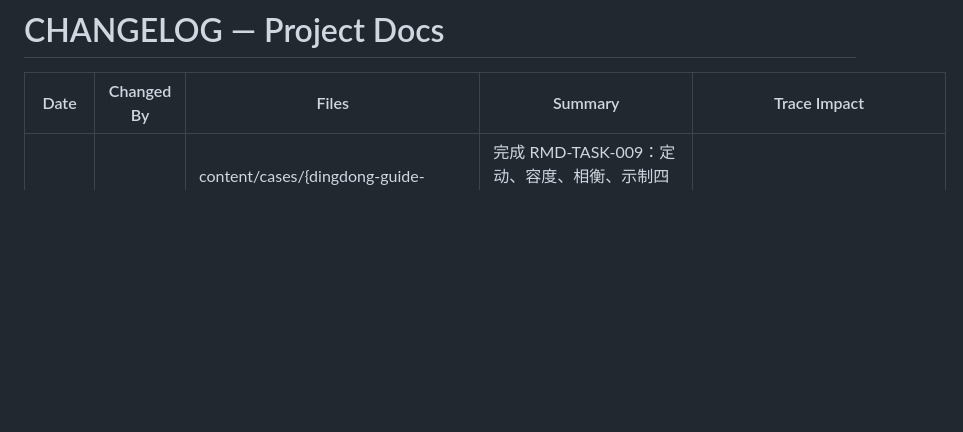
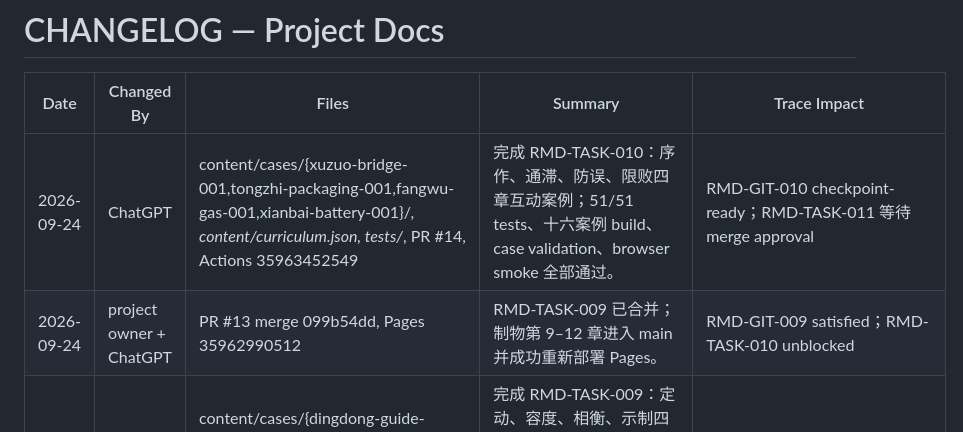
Before and after one commit to goldengrape/mozi-engineering, a Markdown page: docs/CHANGELOG.md, the part around the change. GitHub-like rendering; blank space fills up the shorter version.

Commit message:
docs: record Task 010 implementation

```diff
--- a/docs/CHANGELOG.md
+++ b/docs/CHANGELOG.md
@@ -2,6 +2,8 @@
 
 | Date | Changed By | Files | Summary | Trace Impact |
 | --- | --- | --- | --- | --- |
+| 2026-09-24 | ChatGPT | content/cases/{xuzuo-bridge-001,tongzhi-packaging-001,fangwu-gas-001,xianbai-battery-001}/*, content/curriculum.json, tests/*, PR #14, Actions 35963452549 | 完成 RMD-TASK-010：序作、通滞、防误、限败四章互动案例；51/51 tests、十六案例 build、case validation、browser smoke 全部通过。 | RMD-GIT-010 checkpoint-ready；RMD-TASK-011 等待 merge approval |
+| 2026-09-24 | project owner + ChatGPT | PR #13 merge 099b54dd, Pages 35962990512 | RMD-TASK-009 已合并；制物第 9–12 章进入 main 并成功重新部署 Pages。 | RMD-GIT-009 satisfied；RMD-TASK-010 unblocked |
 | 2026-09-24 | ChatGPT | content/cases/{dingdong-guide-001,rongdu-stack-001,xiangheng-reversal-001,shizhi-bracket-001}/*, content/curriculum.json, tests/*, PR #13, Actions 35962501094 | 完成 RMD-TASK-009：定动、容度、相衡、示制四章互动案例；直接从 DOCX 公式 XML 核准容度/相衡数值；46/46 tests、十二案例 build、browser smoke 通过。 | RMD-GIT-009 checkpoint-ready；RMD-TASK-010 等待 merge approval |
 | 2026-09-24 | project owner + ChatGPT | PR #12 merge 4d5306a4, Pages 35961945622 | RMD-TASK-008 已合并；制物第 6–8 章进入 main 并成功重新部署 Pages。 | RMD-GIT-008 satisfied；RMD-TASK-009 unblocked |
 | 2026-09-24 | ChatGPT | content/cases/{fenren-door-001,zhiou-robot-001,fengou-service-001}/*, content/curriculum.json, tests/*, PR #12, Actions 35956839559 | 完成 RMD-TASK-008：制物第 6–8 章分别训练功能/实现分离、逐边制耦、分界收益/接口责任；41/41 tests、八案例 build、case validation、browser smoke 通过。 | RMD-GIT-008 checkpoint-ready；RMD-TASK-009 等待 merge approval |
```
